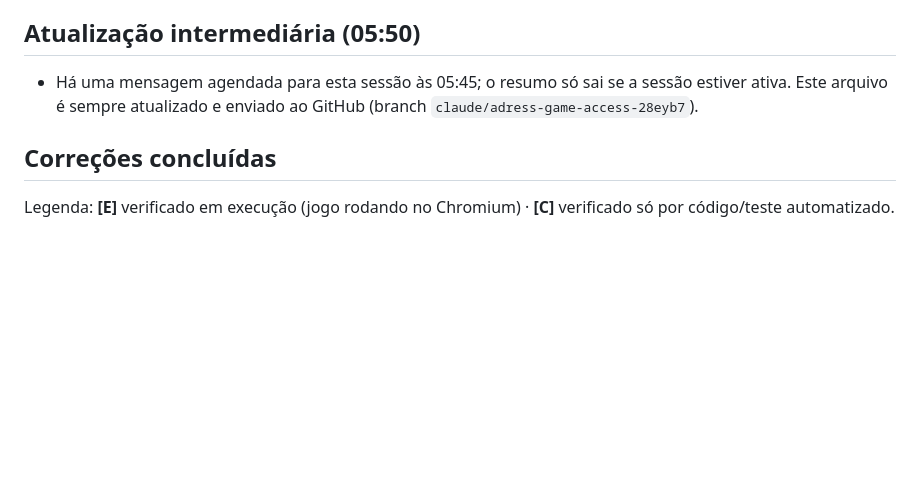
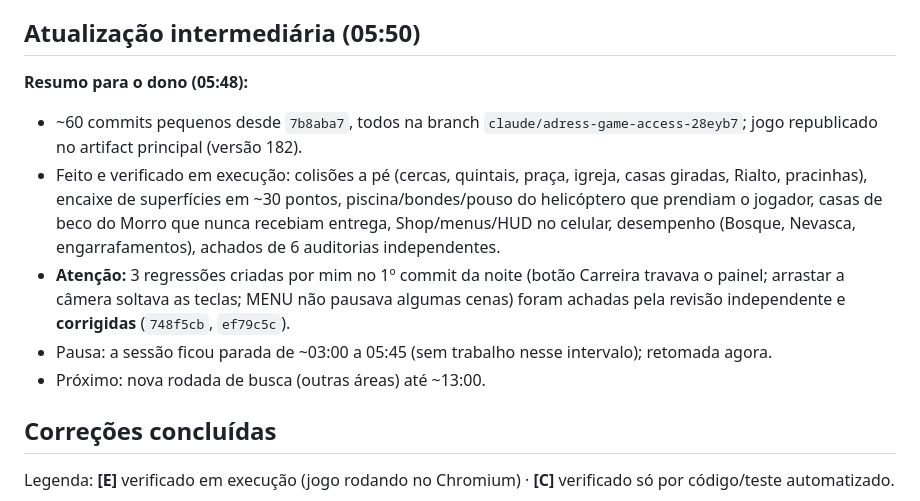
Before and after one commit to JoaoKoDiz/ADRESS, a Markdown page: REVISAO_QUALIDADE.md, the part around one of its changes. Rendered like a GitHub page; blank space fills up the shorter version.

Commit message:
Revisão de qualidade: atualização das 05:50
Co-Authored-By: Claude Opus 5.5 <noreply@anthropic.com>
Claude-Session: https://claude.ai/code/session_01WJN2k6SsBf9ZfTi7hzrEi2

```diff
--- a/REVISAO_QUALIDADE.md
+++ b/REVISAO_QUALIDADE.md
@@ -13,7 +13,12 @@
 - Testes usam perfil de navegador temporário (localStorage separado): o progresso real não é tocado.
 
 ## Atualização intermediária (05:50)
-- Há uma mensagem agendada para esta sessão às 05:45; o resumo só sai se a sessão estiver ativa. Este arquivo é sempre atualizado e enviado ao GitHub (branch `claude/adress-game-access-28eyb7`).
+**Resumo para o dono (05:48):**
+- ~60 commits pequenos desde `7b8aba7`, todos na branch `claude/adress-game-access-28eyb7`; jogo republicado no artifact principal (versão 182).
+- Feito e verificado em execução: colisões a pé (cercas, quintais, praça, igreja, casas giradas, Rialto, pracinhas), encaixe de superfícies em ~30 pontos, piscina/bondes/pouso do helicóptero que prendiam o jogador, casas de beco do Morro que nunca recebiam entrega, Shop/menus/HUD no celular, desempenho (Bosque, Nevasca, engarrafamentos), achados de 6 auditorias independentes.
+- **Atenção:** 3 regressões criadas por mim no 1º commit da noite (botão Carreira travava o painel; arrastar a câmera soltava as teclas; MENU não pausava algumas cenas) foram achadas pela revisão independente e **corrigidas** (`748f5cb`, `ef79c5c`).
+- Pausa: a sessão ficou parada de ~03:00 a 05:45 (sem trabalho nesse intervalo); retomada agora.
+- Próximo: nova rodada de busca (outras áreas) até ~13:00.
 
 ## Correções concluídas
 
```
Also changed, not shown: other parts of REVISAO_QUALIDADE.md (+1 -1 lines).
